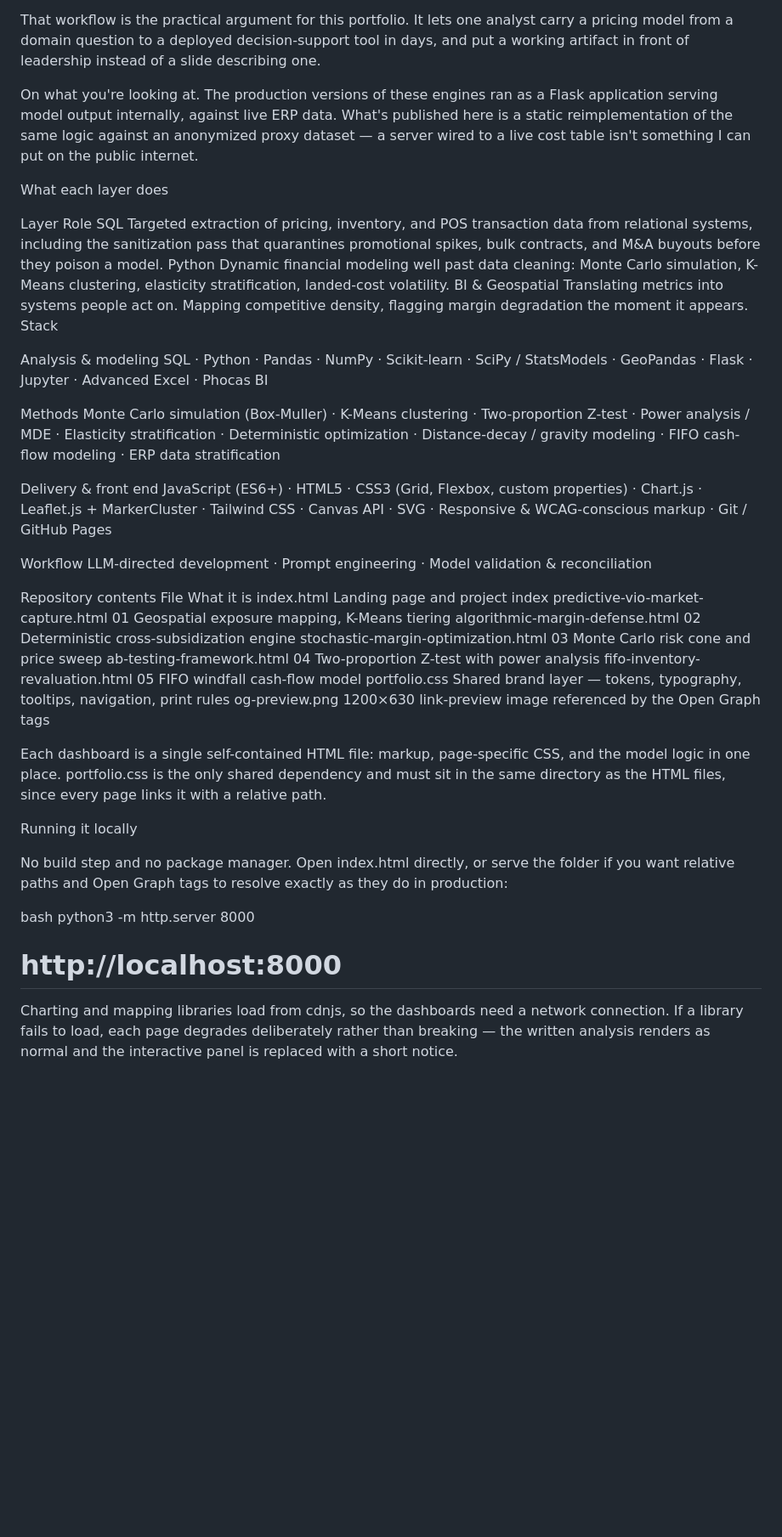
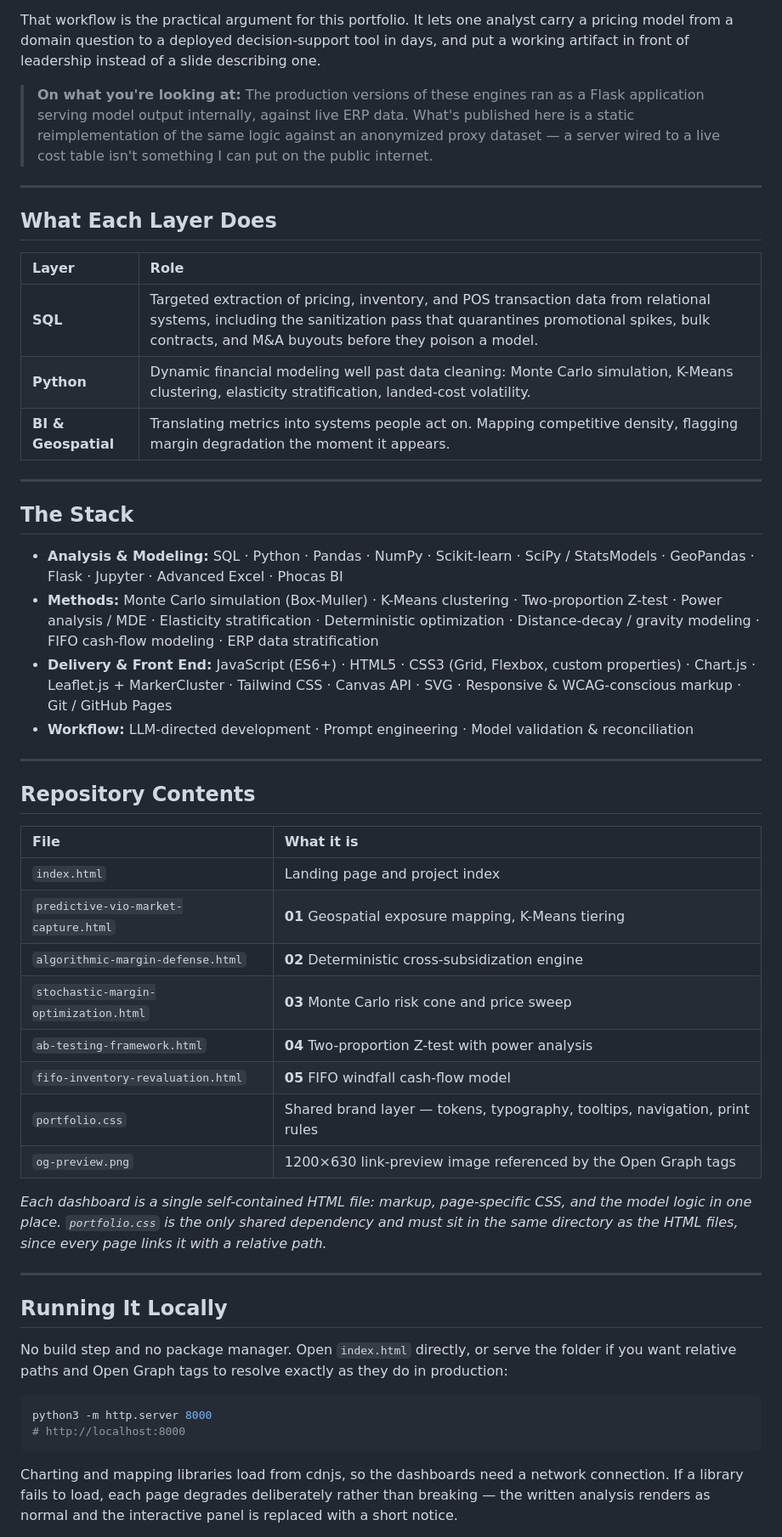
Before and after one commit to austin-stethem/austin-stethem.github.io, a Markdown page: README.md, the part around one of its changes. Shown at 85% size. GitHub-like rendering; blank space fills up the shorter version.

Commit message:
Revise and expand README structure and content
Updated the README to enhance clarity and structure, including sections on the scenario, how it was built, repository contents, and running it locally.

````diff
--- a/README.md
+++ b/README.md
@@ -33,44 +58,54 @@ I state that plainly rather than blur it, because the division of labor is the i
 
 That workflow is the practical argument for this portfolio. It lets one analyst carry a pricing model from a domain question to a deployed decision-support tool in days, and put a working artifact in front of leadership instead of a slide describing one.
 
-On what you're looking at. The production versions of these engines ran as a Flask application serving model output internally, against live ERP data. What's published here is a static reimplementation of the same logic against an anonymized proxy dataset — a server wired to a live cost table isn't something I can put on the public internet.
+> **On what you're looking at:** The production versions of these engines ran as a Flask application serving model output internally, against live ERP data. What's published here is a static reimplementation of the same logic against an anonymized proxy dataset — a server wired to a live cost table isn't something I can put on the public internet.
 
-What each layer does
+---
 
-Layer	Role
-SQL	Targeted extraction of pricing, inventory, and POS transaction data from relational systems, including the sanitization pass that quarantines promotional spikes, bulk contracts, and M&A buyouts before they poison a model.
-Python	Dynamic financial modeling well past data cleaning: Monte Carlo simulation, K-Means clustering, elasticity stratification, landed-cost volatility.
-BI & Geospatial	Translating metrics into systems people act on. Mapping competitive density, flagging margin degradation the moment it appears.
-Stack
+## What Each Layer Does
 
-Analysis & modeling SQL · Python · Pandas · NumPy · Scikit-learn · SciPy / StatsModels · GeoPandas · Flask · Jupyter · Advanced Excel · Phocas BI
+| Layer | Role |
+| :--- | :--- |
+| **SQL** | Targeted extraction of pricing, inventory, and POS transaction data from relational systems, including the sanitization pass that quarantines promotional spikes, bulk contracts, and M&A buyouts before they poison a model. |
+| **Python** | Dynamic financial modeling well past data cleaning: Monte Carlo simulation, K-Means clustering, elasticity stratification, landed-cost volatility. |
+| **BI & Geospatial** | Translating metrics into systems people act on. Mapping competitive density, flagging margin degradation the moment it appears. |
 
-Methods Monte Carlo simulation (Box-Muller) · K-Means clustering · Two-proportion Z-test · Power analysis / MDE · Elasticity stratification · Deterministic optimization · Distance-decay / gravity modeling · FIFO cash-flow modeling · ERP data stratification
+---
 
-Delivery & front end JavaScript (ES6+) · HTML5 · CSS3 (Grid, Flexbox, custom properties) · Chart.js · Leaflet.js + MarkerCluster · Tailwind CSS · Canvas API · SVG · Responsive & WCAG-conscious markup · Git / GitHub Pages
+## The Stack
 
-Workflow LLM-directed development · Prompt engineering · Model validation & reconciliation
+* **Analysis & Modeling:** SQL · Python · Pandas · NumPy · Scikit-learn · SciPy / StatsModels · GeoPandas · Flask · Jupyter · Advanced Excel · Phocas BI
+* **Methods:** Monte Carlo simulation (Box-Muller) · K-Means clustering · Two-proportion Z-test · Power analysis / MDE · Elasticity stratification · Deterministic optimization · Distance-decay / gravity modeling · FIFO cash-flow modeling · ERP data stratification
+* **Delivery & Front End:** JavaScript (ES6+) · HTML5 · CSS3 (Grid, Flexbox, custom properties) · Chart.js · Leaflet.js + MarkerCluster · Tailwind CSS · Canvas API · SVG · Responsive & WCAG-conscious markup · Git / GitHub Pages
+* **Workflow:** LLM-directed development · Prompt engineering · Model validation & reconciliation
 
-Repository contents
-File	What it is
-index.html	Landing page and project index
-predictive-vio-market-capture.html	01 Geospatial exposure mapping, K-Means tiering
-algorithmic-margin-defense.html	02 Deterministic cross-subsidization engine
-stochastic-margin-optimization.html	03 Monte Carlo risk cone and price sweep
-ab-testing-framework.html	04 Two-proportion Z-test with power analysis
-fifo-inventory-revaluation.html	05 FIFO windfall cash-flow model
-portfolio.css	Shared brand layer — tokens, typography, tooltips, navigation, print rules
-og-preview.png	1200×630 link-preview image referenced by the Open Graph tags
+---
 
-Each dashboard is a single self-contained HTML file: markup, page-specific CSS, and the model logic in one place. portfolio.css is the only shared dependency and must sit in the same directory as the HTML files, since every page links it with a relative path.
+## Repository Contents
 
-Running it locally
+| File | What it is |
+| :--- | :--- |
+| `index.html` | Landing page and project index |
+| `predictive-vio-market-capture.html` | **01** Geospatial exposure mapping, K-Means tiering |
+| `algorithmic-margin-defense.html` | **02** Deterministic cross-subsidization engine |
+| `stochastic-margin-optimization.html` | **03** Monte Carlo risk cone and price sweep |
+| `ab-testing-framework.html` | **04** Two-proportion Z-test with power analysis |
+| `fifo-inventory-revaluation.html` | **05** FIFO windfall cash-flow model |
+| `portfolio.css` | Shared brand layer — tokens, typography, tooltips, navigation, print rules |
+| `og-preview.png` | 1200×630 link-preview image referenced by the Open Graph tags |
 
-No build step and no package manager. Open index.html directly, or serve the folder if you want relative paths and Open Graph tags to resolve exactly as they do in production:
+*Each dashboard is a single self-contained HTML file: markup, page-specific CSS, and the model logic in one place. `portfolio.css` is the only shared dependency and must sit in the same directory as the HTML files, since every page links it with a relative path.*
 
-bash
+---
+
+## Running It Locally
+
+No build step and no package manager. Open `index.html` directly, or serve the folder if you want relative paths and Open Graph tags to resolve exactly as they do in production:
+
+```bash
 python3 -m http.server 8000
 # http://localhost:8000
+```
 
 Charting and mapping libraries load from cdnjs, so the dashboards need a network connection. If a library fails to load, each page degrades deliberately rather than breaking — the written analysis renders as normal and the interactive panel is replaced with a short notice.
 
````
Also changed, not shown: other parts of README.md (+46 -12 lines).
